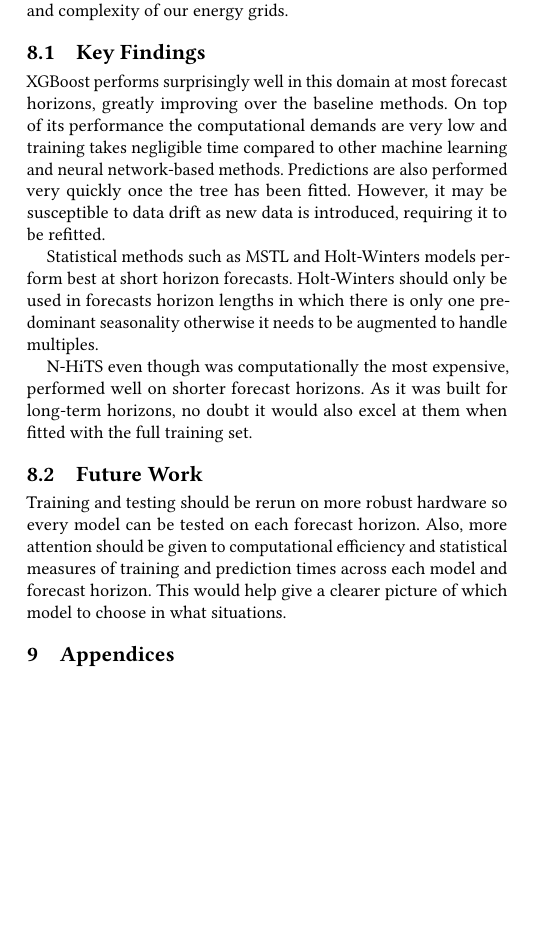
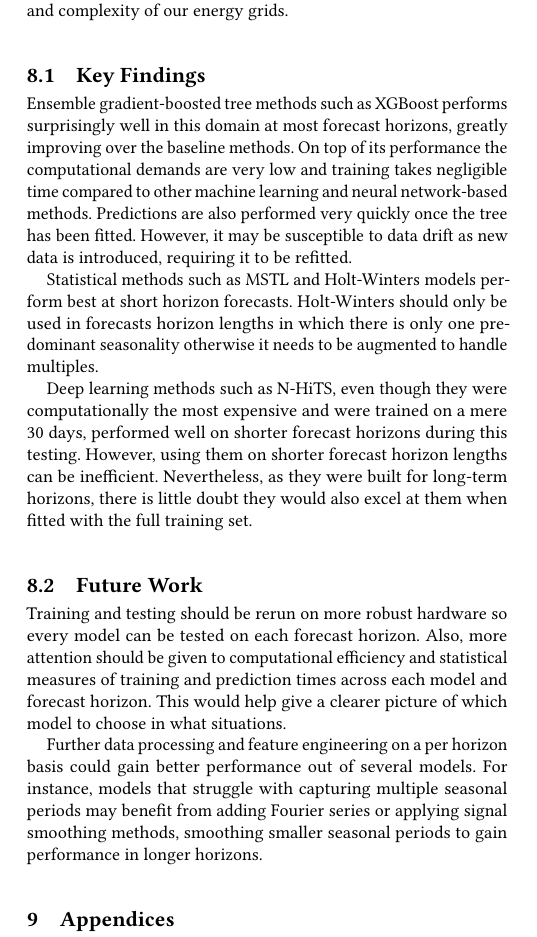
Before and after one commit to chill0121/Energy_Grid_Forecasting, a LaTeX paper (Project_Final_Report.tex): part of one column of page 7 of 12, cut so that both start at the same text, the shorter picture padded with empty space. Compiled offline with pdfLaTeX.

Commit message:
Minor tweaks and typo fixes.

```diff
--- a/Project_Final_Report.tex
+++ b/Project_Final_Report.tex
@@ -515,14 +515,16 @@ Though these calculations would be performed at an enterprise level, compute tim
 By analyzing and modeling energy time series data we can efficiently and accurately forecast into the future different interval forecast horizons, which correspond to real-world decisions. Depending on the time-scale in which those decisions rely, analysts must appropriately identify what side of the accuracy and efficiency tradeoff is more important in their use case. Modern techniques in time series forecasting have reduced the errors in all forecast horizon intervals and continue to generalize those prediction abilities across many domains, but many of the most accurate models take a considerable amount of time or hardware to train. This type of research and technology is necessary for uninterrupted energy generation and distribution due to the ever-increasing demands and complexity of our energy grids.
 
 \subsection{Key Findings}
-XGBoost performs surprisingly well in this domain at most forecast horizons, greatly improving over the baseline methods. On top of its performance the computational demands are very low and training takes negligible time compared to other machine learning and neural network-based methods. Predictions are also performed very quickly once the tree has been fitted. However, it may be susceptible to data drift as new data is introduced, requiring it to be refitted.
+Ensemble gradient-boosted tree methods such as XGBoost performs surprisingly well in this domain at most forecast horizons, greatly improving over the baseline methods. On top of its performance the computational demands are very low and training takes negligible time compared to other machine learning and neural network-based methods. Predictions are also performed very quickly once the tree has been fitted. However, it may be susceptible to data drift as new data is introduced, requiring it to be refitted.
 
 Statistical methods such as MSTL and Holt-Winters models perform best at short horizon forecasts. Holt-Winters should only be used in forecasts horizon lengths in which there is only one predominant seasonality otherwise it needs to be augmented to handle multiples.
 
-N-HiTS even though was computationally the most expensive, performed well on shorter forecast horizons. As it was built for long-term horizons, no doubt it would also excel at them when fitted with the full training set.
+Deep learning methods such as N-HiTS, even though they were computationally the most expensive and were trained on a mere 30 days, performed well on shorter forecast horizons during this testing. However, using them on shorter forecast horizon lengths can be inefficient. Nevertheless, as they were built for long-term horizons, there is little doubt they would also excel at them when fitted with the full training set.
 
 \subsection{Future Work}
 Training and testing should be rerun on more robust hardware so every model can be tested on each forecast horizon. Also, more attention should be given to computational efficiency and statistical measures of training and prediction times across each model and forecast horizon. This would help give a clearer picture of which model to choose in what situations.
+
+Further data processing and feature engineering on a per horizon basis could gain better performance out of several models. For instance, models that struggle with capturing multiple seasonal periods may benefit from adding Fourier series or applying signal smoothing methods, smoothing smaller seasonal periods to gain performance in longer horizons.
 
 \section{Appendices}
 Appendix A is on the page after references.
```
Also changed, not shown: Project_Final_Report.pdf, Project_Final_Report.tex (2 more changed lines).
